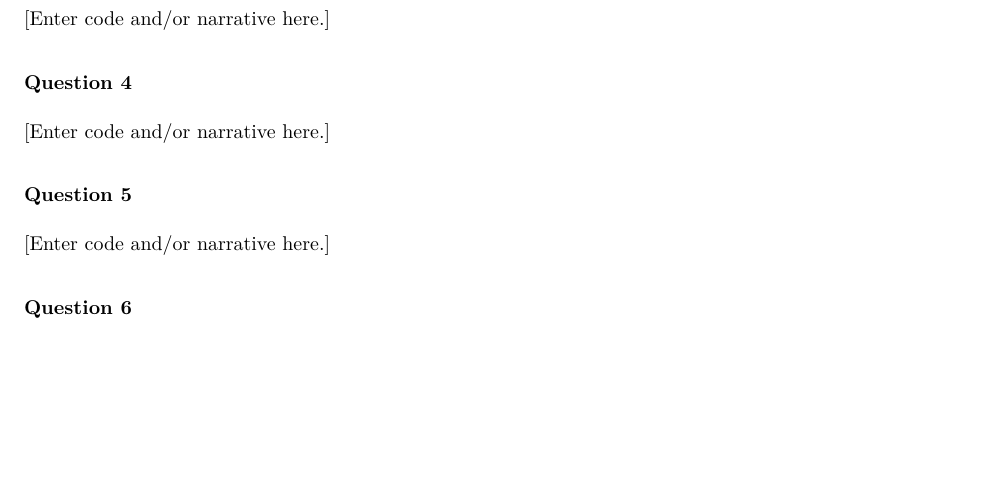
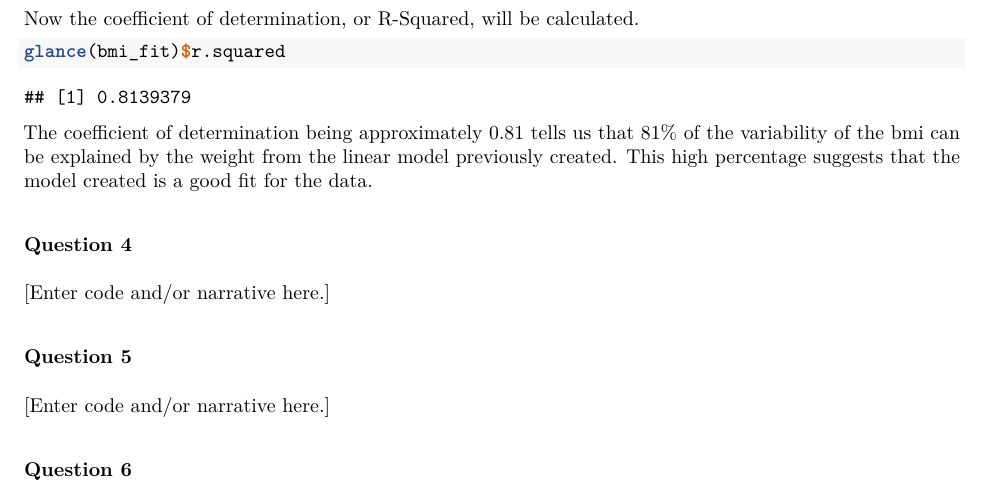
Before and after one commit to rcnj-ids-fa20/exam-2-kamilapalys, an R Markdown document (exam-02.Rmd): part of page 4 of 4 before the commit and part of page 4 of 5 after it, cut at the place of the change, the shorter picture padded with empty space. The pictures show the output file exam-02.pdf that the author committed with the source.

Commit message:
Completed exercise 3.

````diff
--- a/exam-02.Rmd
+++ b/exam-02.Rmd
@@ -71,7 +71,13 @@ The coefficient of weight in this equation is 0.24, rounded to the hundredths, m
 
 ### Question 3
 
-[Enter code and/or narrative here.]
+Now the coefficient of determination, or R-Squared, will be calculated.
+
+```{r}
+glance(bmi_fit)$r.squared
+```
+
+The coefficient of determination being approximately 0.81 tells us that 81% of the variability of the bmi can be explained by the weight from the linear model previously created. This high percentage suggests that the model created is a good fit for the data.
 
 ### Question 4
 
````
Also changed, not shown: exam-02.pdf.
